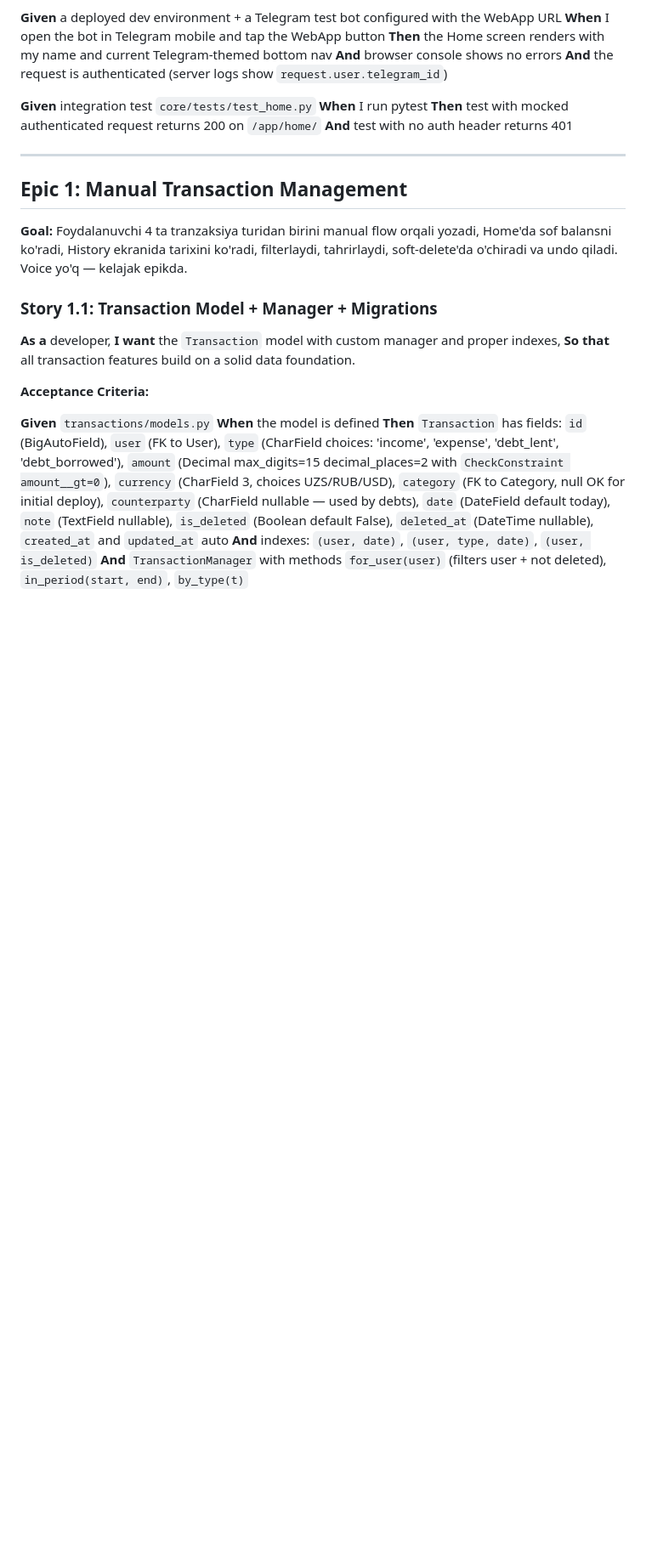
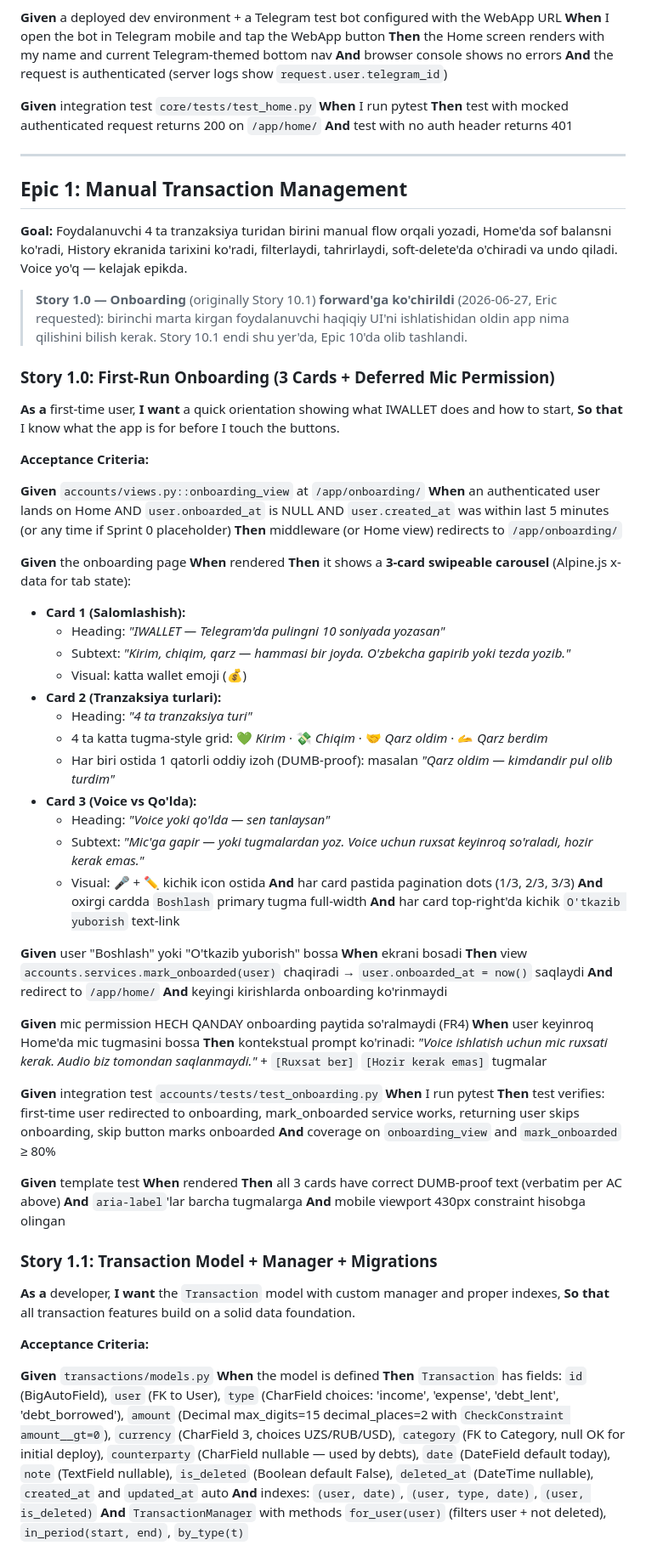
Before and after one commit to Erkaboy0313/iwallet, a Markdown page: docs/epics.md, the part around one of its changes. Shown at 85% size. Drawn GitHub-style; blank space fills up the shorter version.

```diff
--- a/docs/epics.md
+++ b/docs/epics.md
@@ -518,6 +518,60 @@ Onboarding 3-card, mic permission deferred, loading/empty/error states, micro-an
 
 **Goal:** Foydalanuvchi 4 ta tranzaksiya turidan birini manual flow orqali yozadi, Home'da sof balansni ko'radi, History ekranida tarixini ko'radi, filterlaydi, tahrirlaydi, soft-delete'da o'chiradi va undo qiladi. Voice yo'q — kelajak epikda.
 
+> **Story 1.0 — Onboarding** (originally Story 10.1) **forward'ga ko'chirildi** (2026-06-27, Eric requested): birinchi marta kirgan foydalanuvchi haqiqiy UI'ni ishlatishidan oldin app nima qilishini bilish kerak. Story 10.1 endi shu yer'da, Epic 10'da olib tashlandi.
+
+### Story 1.0: First-Run Onboarding (3 Cards + Deferred Mic Permission)
+
+**As a** first-time user,
+**I want** a quick orientation showing what IWALLET does and how to start,
+**So that** I know what the app is for before I touch the buttons.
+
+**Acceptance Criteria:**
+
+**Given** `accounts/views.py::onboarding_view` at `/app/onboarding/`
+**When** an authenticated user lands on Home AND `user.onboarded_at` is NULL AND `user.created_at` was within last 5 minutes (or any time if Sprint 0 placeholder)
+**Then** middleware (or Home view) redirects to `/app/onboarding/`
+
+**Given** the onboarding page
+**When** rendered
+**Then** it shows a **3-card swipeable carousel** (Alpine.js x-data for tab state):
+  - **Card 1 (Salomlashish):**
+    - Heading: *"IWALLET — Telegram'da pulingni 10 soniyada yozasan"*
+    - Subtext: *"Kirim, chiqim, qarz — hammasi bir joyda. O'zbekcha gapirib yoki tezda yozib."*
+    - Visual: katta wallet emoji (💰)
+  - **Card 2 (Tranzaksiya turlari):**
+    - Heading: *"4 ta tranzaksiya turi"*
+    - 4 ta katta tugma-style grid: 💚 *Kirim* · 💸 *Chiqim* · 🤝 *Qarz oldim* · 🫴 *Qarz berdim*
+    - Har biri ostida 1 qatorli oddiy izoh (DUMB-proof): masalan *"Qarz oldim — kimdandir pul olib turdim"*
+  - **Card 3 (Voice vs Qo'lda):**
+    - Heading: *"Voice yoki qo'lda — sen tanlaysan"*
+    - Subtext: *"Mic'ga gapir — yoki tugmalardan yoz. Voice uchun ruxsat keyinroq so'raladi, hozir kerak emas."*
+    - Visual: 🎤 + ✏️ kichik icon ostida
+**And** har card pastida pagination dots (1/3, 2/3, 3/3)
+**And** oxirgi cardda `Boshlash` primary tugma full-width
+**And** har card top-right'da kichik `O'tkazib yuborish` text-link
+
+**Given** user "Boshlash" yoki "O'tkazib yuborish" bossa
+**When** ekrani bosadi
+**Then** view `accounts.services.mark_onboarded(user)` chaqiradi → `user.onboarded_at = now()` saqlaydi
+**And** redirect to `/app/home/`
+**And** keyingi kirishlarda onboarding ko'rinmaydi
+
+**Given** mic permission HECH QANDAY onboarding paytida so'ralmaydi (FR4)
+**When** user keyinroq Home'da mic tugmasini bossa
+**Then** kontekstual prompt ko'rinadi: *"Voice ishlatish uchun mic ruxsati kerak. Audio biz tomondan saqlanmaydi."* + `[Ruxsat ber]` `[Hozir kerak emas]` tugmalar
+
+**Given** integration test `accounts/tests/test_onboarding.py`
+**When** I run pytest
+**Then** test verifies: first-time user redirected to onboarding, mark_onboarded service works, returning user skips onboarding, skip button marks onboarded
+**And** coverage on `onboarding_view` and `mark_onboarded` ≥ 80%
+
+**Given** template test
+**When** rendered
+**Then** all 3 cards have correct DUMB-proof text (verbatim per AC above)
+**And** `aria-label`'lar barcha tugmalarga
+**And** mobile viewport 430px constraint hisobga olingan
+
 ### Story 1.1: Transaction Model + Manager + Migrations
 
 **As a** developer,
```
Also changed, not shown: other parts of docs/epics.md (+3 -34 lines), docs/project-context.md (+28 -0 lines).
